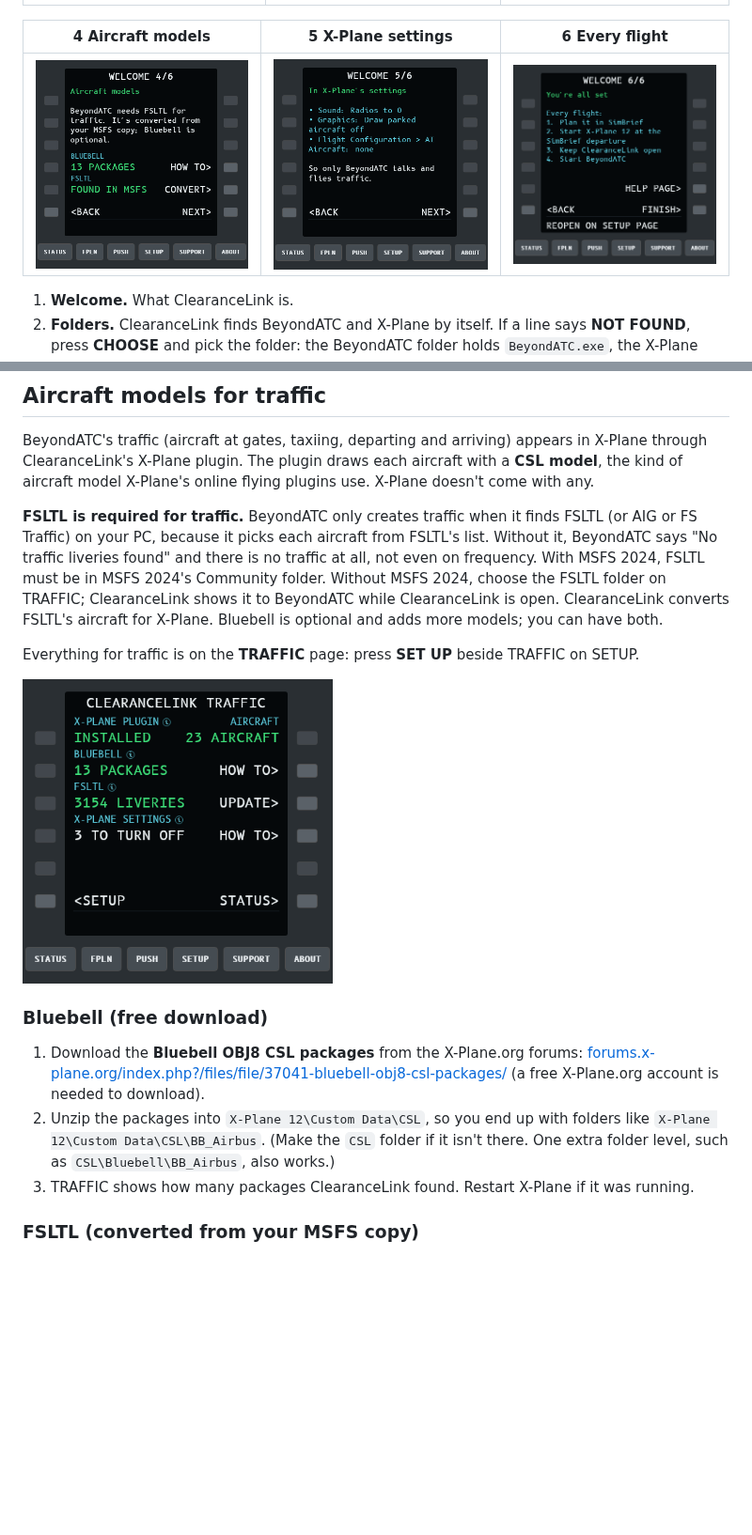
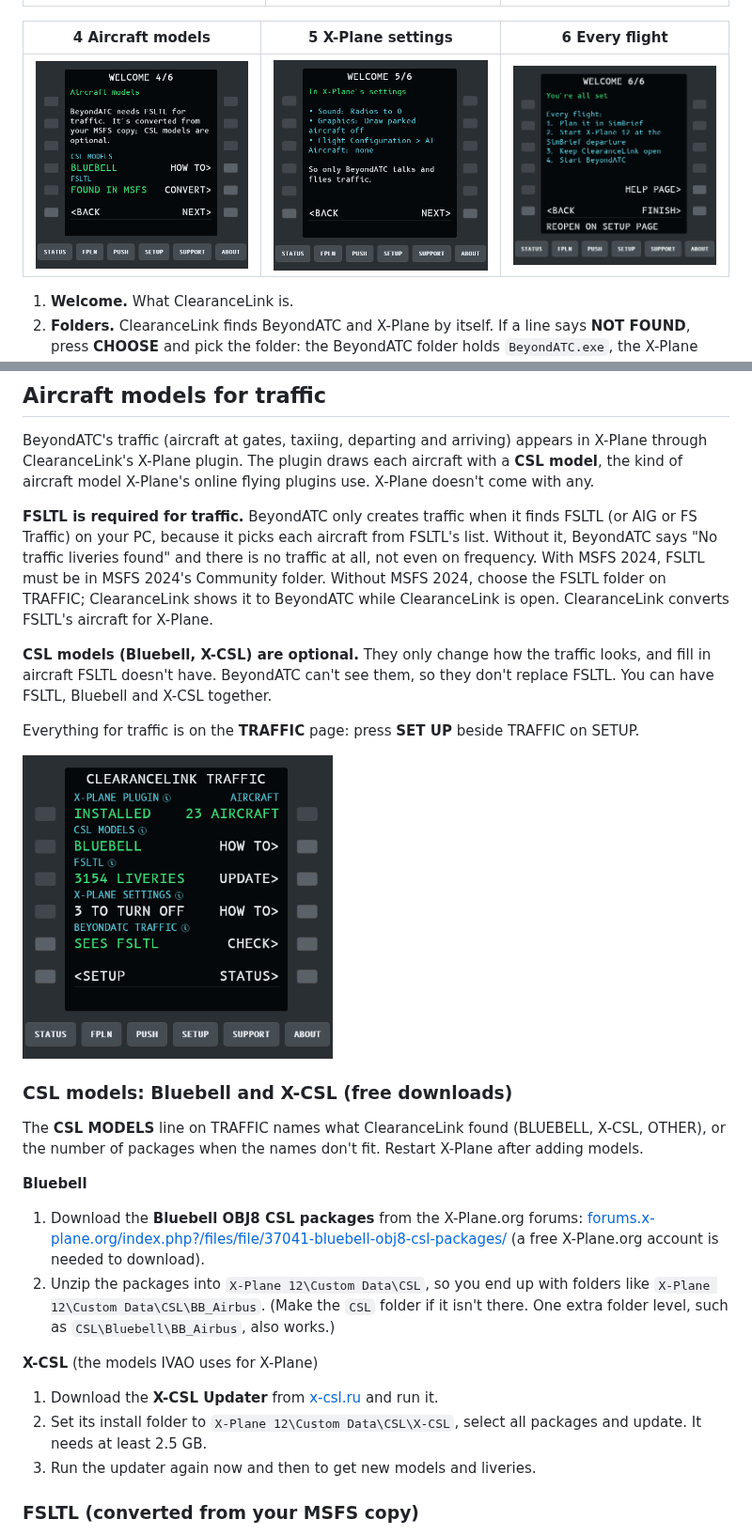
Before and after one commit to Nodeblue/ClearanceLink, a Markdown page: docs/help.md, 2 parts joined by grey strips. Shown at 94% size. Rendered like a GitHub page; pictures changed too: docs/images/panel-startmodels.png, docs/images/panel-traffic-flying.png; blank space fills up the shorter version.

```diff
--- a/docs/help.md
+++ b/docs/help.md
@@ -157,8 +157,10 @@ flying plugins use. X-Plane doesn't come with any.
 PC, because it picks each aircraft from FSLTL's list. Without it, BeyondATC says "No traffic liveries found" and
 there is no traffic at all, not even on frequency. With MSFS 2024, FSLTL must be in MSFS 2024's Community folder.
 Without MSFS 2024, choose the FSLTL folder on TRAFFIC; ClearanceLink shows it to BeyondATC while ClearanceLink is
-open. ClearanceLink converts FSLTL's aircraft for X-Plane. Bluebell is optional and adds more models; you can have
-both.
+open. ClearanceLink converts FSLTL's aircraft for X-Plane.
+
+**CSL models (Bluebell, X-CSL) are optional.** They only change how the traffic looks, and fill in aircraft FSLTL
+doesn't have. BeyondATC can't see them, so they don't replace FSLTL. You can have FSLTL, Bluebell and X-CSL together.
 
 Everything for traffic is on the **TRAFFIC** page: press **SET UP** beside TRAFFIC on SETUP.
 
@@ -166,12 +168,21 @@ Everything for traffic is on the **TRAFFIC** page: press **SET UP** beside TRAFF
 
-### Bluebell (free download)
+### CSL models: Bluebell and X-CSL (free downloads)
+The **CSL MODELS** line on TRAFFIC names what ClearanceLink found (BLUEBELL, X-CSL, OTHER), or the number of packages
+when the names don't fit. Restart X-Plane after adding models.
+
+**Bluebell**
 1. Download the **Bluebell OBJ8 CSL packages** from the X-Plane.org forums:
    [forums.x-plane.org/index.php?/files/file/37041-bluebell-obj8-csl-packages/](https://forums.x-plane.org/index.php?/files/file/37041-bluebell-obj8-csl-packages/)
    (a free X-Plane.org account is needed to download).
 2. Unzip the packages into `X-Plane 12\Custom Data\CSL`, so you end up with folders like
    `X-Plane 12\Custom Data\CSL\BB_Airbus`. (Make the `CSL` folder if it isn't there. One extra folder level, such as
    `CSL\Bluebell\BB_Airbus`, also works.)
-3. TRAFFIC shows how many packages ClearanceLink found. Restart X-Plane if it was running.
+
+**X-CSL** (the models IVAO uses for X-Plane)
+1. Download the **X-CSL Updater** from [x-csl.ru](https://x-csl.ru/downloads?lang_id=43) and run it.
+2. Set its install folder to `X-Plane 12\Custom Data\CSL\X-CSL`, select all packages and update. It needs at least
+   2.5 GB.
+3. Run the updater again now and then to get new models and liveries.
 
 ### FSLTL (converted from your MSFS copy)
 [FSLTL](https://fslivetrafficliveries.com/) (FS Live Traffic Liveries, free) is needed for BeyondATC's traffic, and
```
Also changed, not shown: other parts of docs/help.md (+23 -7 lines), README.md (+2 -1 lines), docs/STATUS.md (+2 -1 lines), docs/images/panel-fsltl-flying.png (added), docs/images/panel-fsltl.png (added), docs/images/panel-startmodels-flying.png, docs/images/panel-traffic.png, 10 other files.
